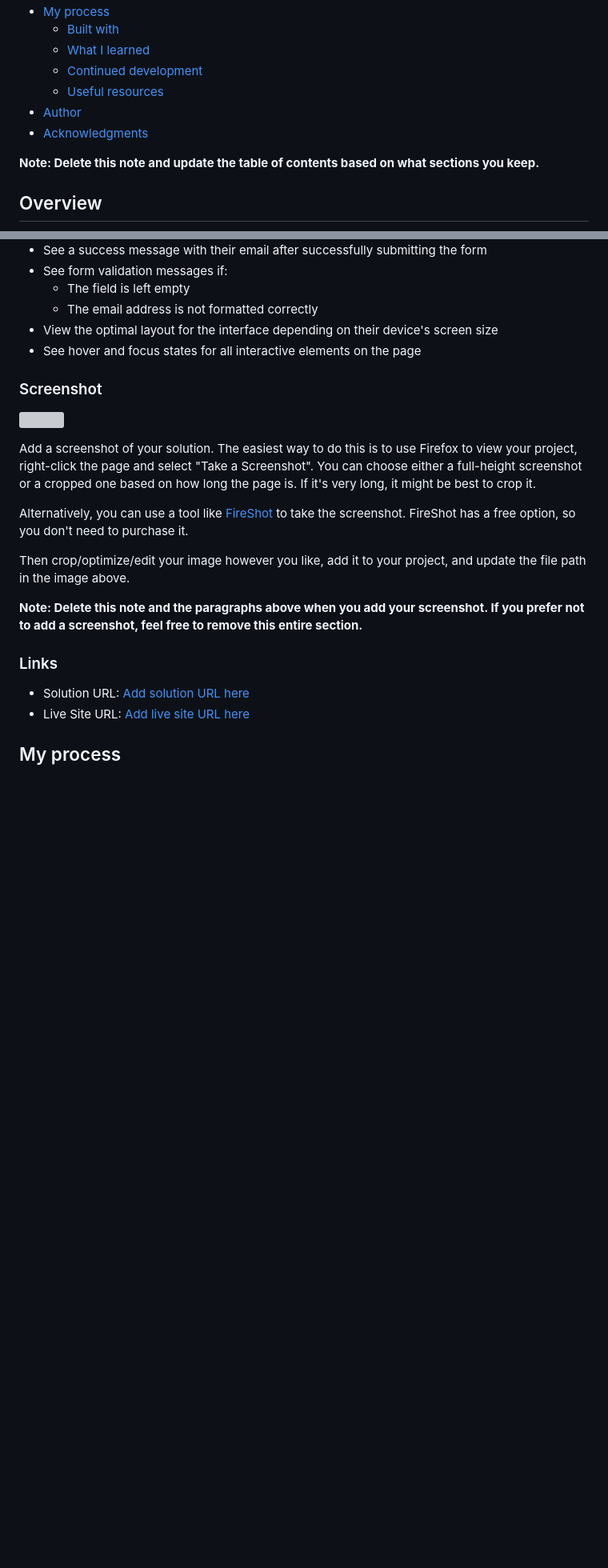
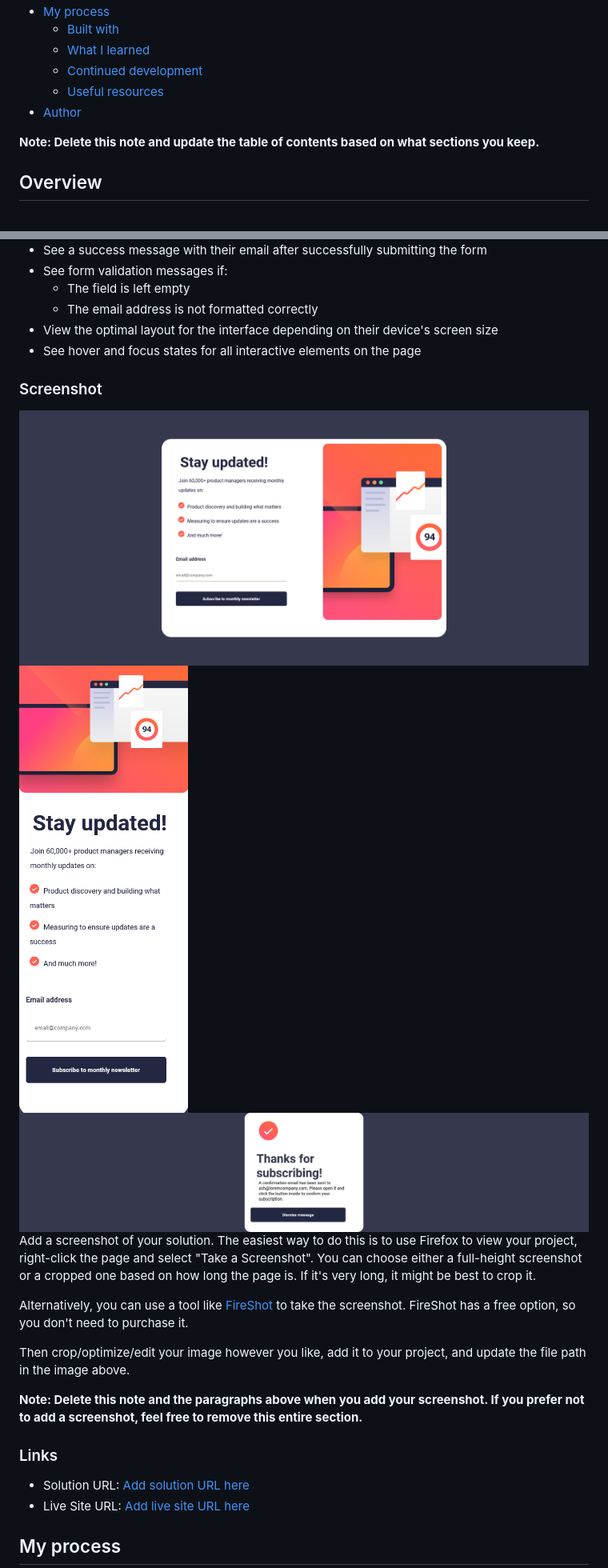
Before and after one commit to Tonilocke/newsletter-signup-form, a Markdown page: README-template.md, 2 parts joined by grey strips. Shown: that part at 80% size. GitHub-like rendering; pictures changed too: Screenshot1.png (added), ScreenshotMobile.png (added), ScreenshotSuccess.png (added); blank space fills up the shorter version; grey boxes are pictures that could not be loaded.

Commit message:
worked on readme

```diff
--- a/README-template.md
+++ b/README-template.md
@@ -14,7 +14,7 @@ This is a solution to the [Newsletter sign-up form with success message challeng
   - [Continued development](#continued-development)
   - [Useful resources](#useful-resources)
 - [Author](#author)
-- [Acknowledgments](#acknowledgments)
+
 
 **Note: Delete this note and update the table of contents based on what sections you keep.**
 
@@ -34,8 +34,9 @@ Users should be able to:
 
 ### Screenshot
 
-![](./screenshot.jpg)
-
+![Screenshot Desktop](./Screenshot1.png)
+![Screenshot Mobile](./ScreenshotMobile.png)
+![Screenshot Success](./ScreenshotSuccess.png)
 Add a screenshot of your solution. The easiest way to do this is to use Firefox to view your project, right-click the page and select "Take a Screenshot". You can choose either a full-height screenshot or a cropped one based on how long the page is. If it's very long, it might be best to crop it.
 
 Alternatively, you can use a tool like [FireShot](https://getfireshot.com/) to take the screenshot. FireShot has a free option, so you don't need to purchase it.
```
